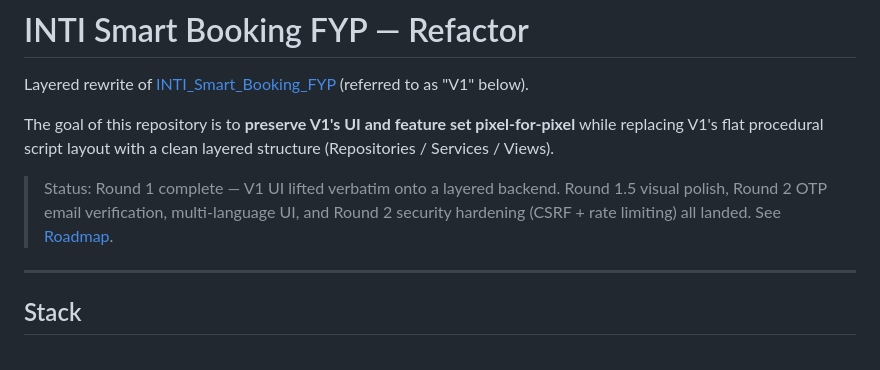
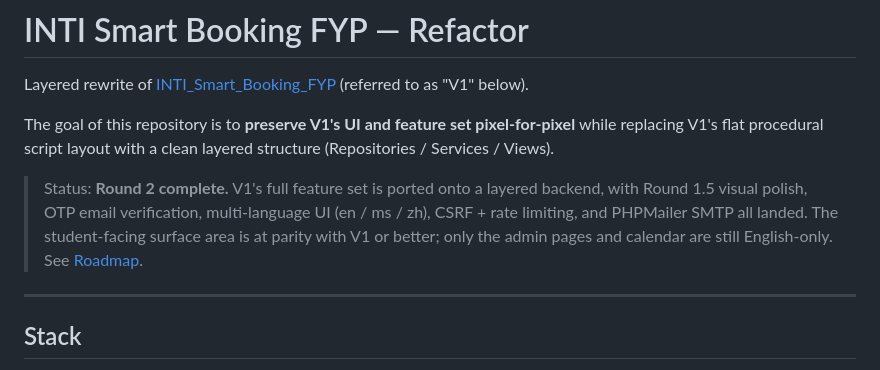
Before and after one commit to XXD051030/INTI_Smart_Booking_FYP_refactor, a Markdown page: README.md, the part around the change. Drawn GitHub-style.

Commit message:
Mark Round 2 complete in README status line
Round 2 wrapped up: OTP, multi-language (en/ms/zh), CSRF, rate
limiting, and SMTP all shipped. Only the admin pages and calendar
remain English-only — out of scope for the student-facing port.

Co-Authored-By: Claude Opus 4.7 <noreply@anthropic.com>

```diff
--- a/README.md
+++ b/README.md
@@ -4,7 +4,7 @@ Layered rewrite of [INTI_Smart_Booking_FYP](https://github.com/XXD051030/INTI_Sm
 
 The goal of this repository is to **preserve V1's UI and feature set pixel-for-pixel** while replacing V1's flat procedural script layout with a clean layered structure (Repositories / Services / Views).
 
-> Status: Round 1 complete — V1 UI lifted verbatim onto a layered backend. Round 1.5 visual polish, Round 2 OTP email verification, multi-language UI, and Round 2 security hardening (CSRF + rate limiting) all landed. See [Roadmap](#roadmap).
+> Status: **Round 2 complete.** V1's full feature set is ported onto a layered backend, with Round 1.5 visual polish, OTP email verification, multi-language UI (en / ms / zh), CSRF + rate limiting, and PHPMailer SMTP all landed. The student-facing surface area is at parity with V1 or better; only the admin pages and calendar are still English-only. See [Roadmap](#roadmap).
 
 ---
 
```
